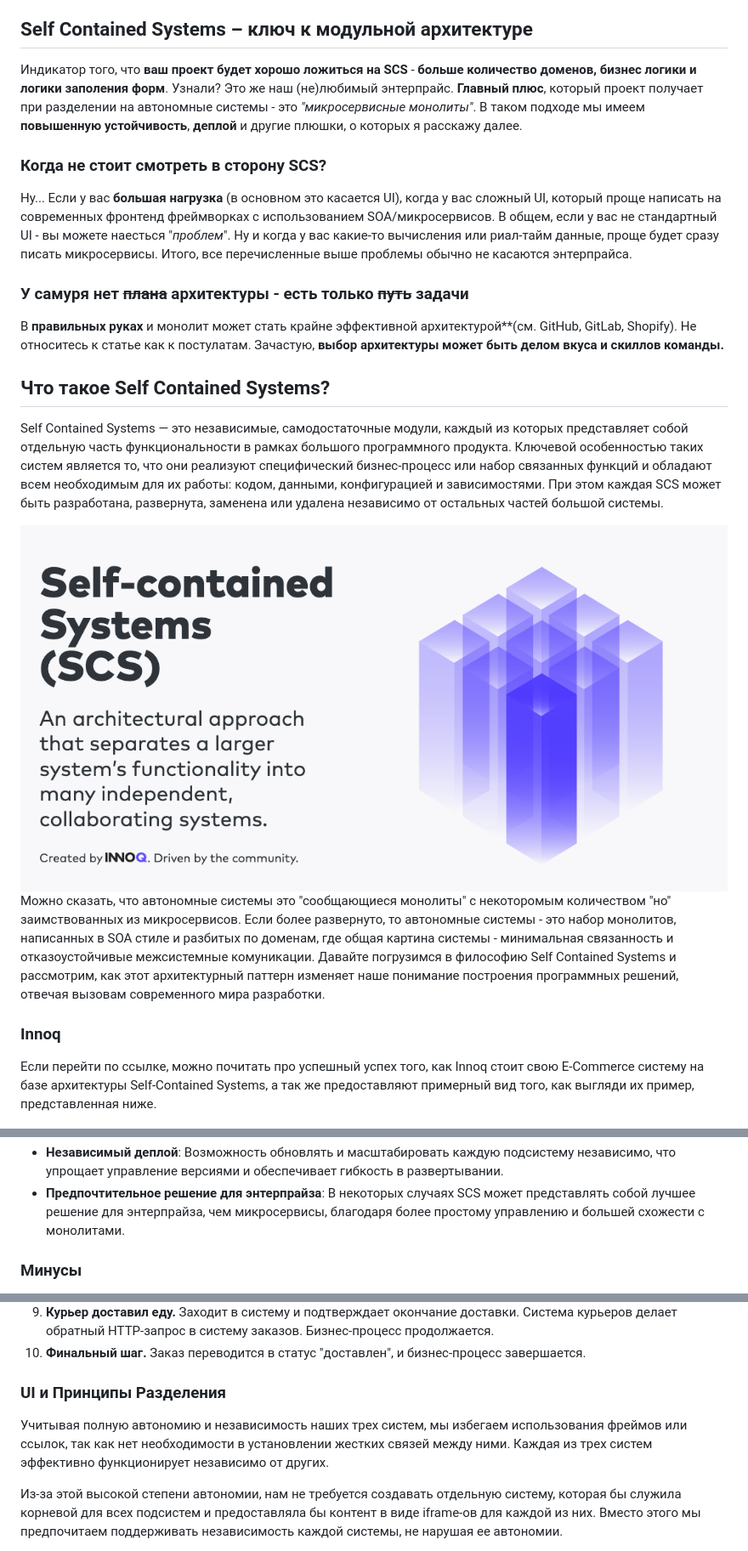
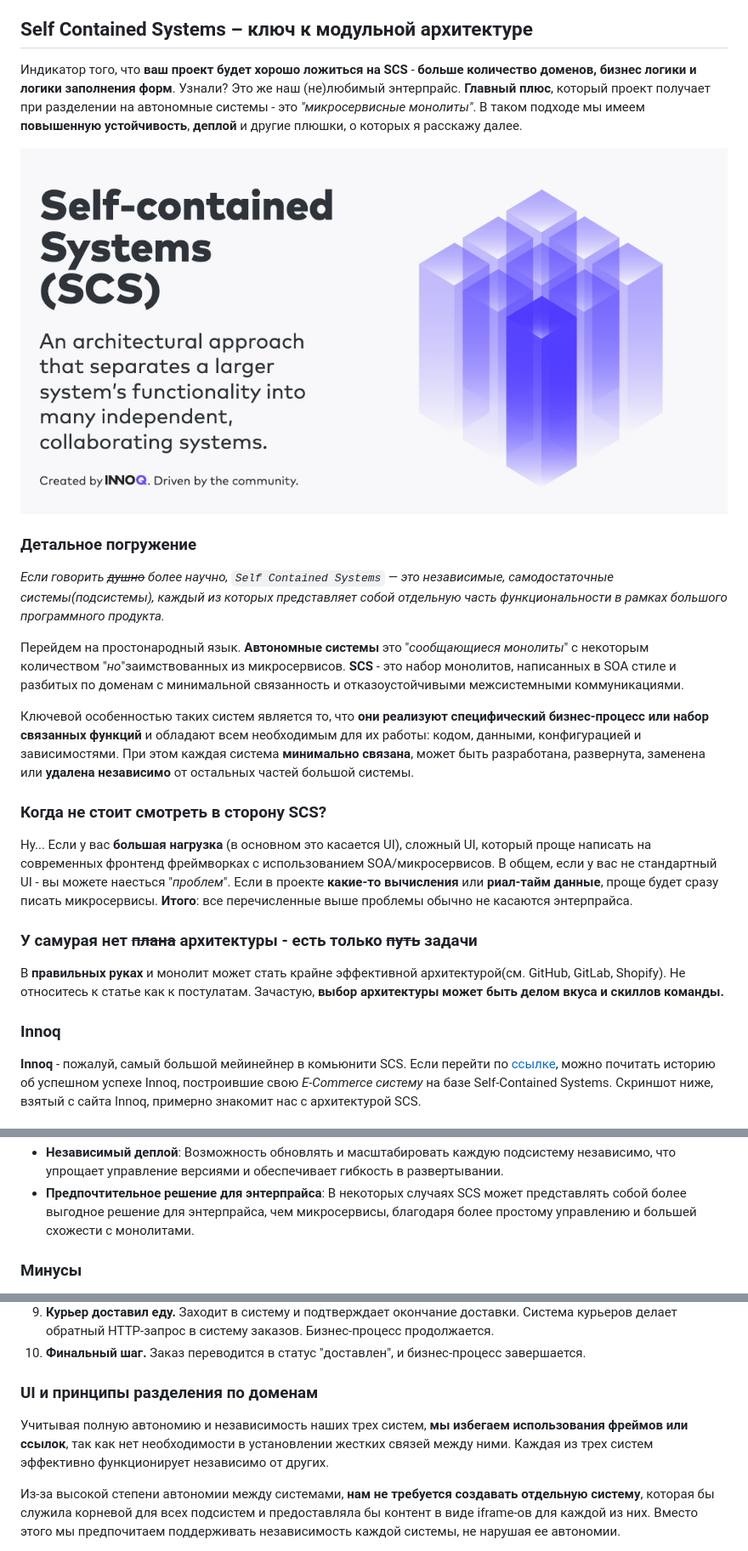
Before and after one commit to KartnDev/FoodDeliveryJmix, a Markdown page: FoodDelivery-all/README.md, 3 parts joined by grey strips. Shown: that part at 85% size. Rendered like a GitHub page.

```diff
--- a/FoodDelivery-all/README.md
+++ b/FoodDelivery-all/README.md
@@ -35,43 +35,41 @@
 чем вы могли бы представить_).
 
 ## **Self Contained Systems – ключ к модульной архитектуре**
-Индикатор того, что **ваш проект будет хорошо ложиться на SCS** - **больше количество доменов, бизнес логики и логики заполения форм**.
+Индикатор того, что **ваш проект будет хорошо ложиться на SCS** - **больше количество доменов, бизнес логики и логики заполнения форм**.
 Узнали? Это же наш (не)любимый энтерпрайс. **Главный плюс**, который проект получает при разделении на автономные системы - это
 _"микросервисные монолиты"_. В таком подходе мы имеем **повышенную устойчивость**, **деплой** и другие плюшки, о которых я расскажу далее.
 
+![scs-acritecture-start.png](scs-acritecture-start.png)
+
+### Детальное погружение
+
+_Если говорить ~~душно~~ более научно, `Self Contained Systems` — это независимые, самодостаточные системы(подсистемы),
+каждый из которых представляет собой отдельную часть функциональности в рамках большого программного продукта._
+
+Перейдем на простонародный язык.
+**Автономные системы** это "_сообщающиеся монолиты_" с некоторым количеством "_но_"заимствованных из микросервисов.
+**SCS** - это набор монолитов, написанных в SOA стиле и разбитых по доменам с минимальной связанность и
+отказоустойчивыми межсистемными коммуникациями.
+
+Ключевой особенностью таких систем является то, что **они реализуют специфический бизнес-процесс или набор связанных
+функций** и обладают всем необходимым для их работы: кодом, данными, конфигурацией и зависимостями.
+При этом каждая система **минимально связана**, может быть разработана, развернута, заменена или **удалена независимо** от остальных частей большой
+системы.
+
 ### Когда не стоит смотреть в сторону SCS?
-Ну... Если у вас **большая нагрузка** (в основном это касается UI), когда у вас сложный UI, который проще написать на современных
+Ну... Если у вас **большая нагрузка** (в основном это касается UI), сложный UI, который проще написать на современных
 фронтенд фреймворках с использованием SOA/микросервисов. В общем, если у вас не стандартный UI - вы можете наесться "_проблем_".
-Ну и когда у вас какие-то вычисления или риал-тайм данные, проще будет сразу писать микросервисы.
-Итого, все перечисленные выше проблемы обычно не касаются энтерпрайса.
+Если в проекте **какие-то вычисления** или **риал-тайм данные**, проще будет сразу писать микросервисы.
+**Итого**: все перечисленные выше проблемы обычно не касаются энтерпрайса.
 
-### У самуря нет ~~плана~~ архитектуры - есть только ~~путь~~ задачи
-В **правильных руках** и монолит может стать крайне эффективной архитектурой**(см. GitHub, GitLab, Shopify).
+### У самурая нет ~~плана~~ архитектуры - есть только ~~путь~~ задачи
+В **правильных руках** и монолит может стать крайне эффективной архитектурой(см. GitHub, GitLab, Shopify).
 Не относитесь к статье как к постулатам. Зачастую, **выбор архитектуры может быть делом вкуса и скиллов команды.**
 
-## Что такое Self Contained Systems?
-
-Self Contained Systems — это независимые, самодостаточные модули, каждый из которых представляет собой отдельную часть
-функциональности в рамках большого программного продукта.
-Ключевой особенностью таких систем является то, что они реализуют специфический бизнес-процесс или набор связанных
-функций и обладают всем необходимым для их работы: кодом, данными, конфигурацией и зависимостями.
-При этом каждая SCS может быть разработана, развернута, заменена или удалена независимо от остальных частей большой
-системы.
-
-![scs-acritecture-start.png](scs-acritecture-start.png) <br/>
-Можно сказать, что автономные системы это "сообщающиеся монолиты" с некоторомым количеством "но"
-заимствованных из микросервисов.
-Если более развернуто, то автономные системы - это набор монолитов, написанных в SOA стиле и разбитых по доменам, где
-общая картина системы - минимальная связанность и
-отказоустойчивые межсистемные комуникации.
-Давайте погрузимся в философию Self Contained Systems и рассмотрим,
-как этот архитектурный паттерн изменяет наше понимание построения программных решений, отвечая вызовам современного мира
-разработки.
-
 ### Innoq
-
-Если перейти по ссылке, можно почитать про успешный успех того, как Innoq стоит свою E-Commerce систему
-на базе архитектуры Self-Contained Systems, а так же предоставляют примерный вид того, как выгляди их пример,
-представленная ниже.
+**Innoq** - пожалуй, самый большой мейинейнер в комьюнити SCS.
+Если перейти по [ссылке](https://www.innoq.com/en/cases/best-in-industry-e-commerce-plattform-fuer-elektronikkomponenten/),
+можно почитать историю об успешном успехе Innoq, построившие свою _E-Commerce систему_ на базе Self-Contained Systems.
+Скриншот ниже, взятый с сайта Innoq, примерно знакомит нас с архитектурой SCS.
 
 ![scs-example.png](scs-example.png)
@@ -166,7 +170,7 @@ Self Contained Systems — это независимые, самодостато
 * **Независимый деплой**: Возможность обновлять и масштабировать каждую подсистему независимо, что упрощает управление
   версиями и обеспечивает гибкость в развертывании.
-* **Предпочтительное решение для энтерпрайза**: В некоторых случаях SCS может представлять собой лучшее решение для
-  энтерпрайза, чем микросервисы, благодаря более простому управлению и большей схожести с монолитами.
+* **Предпочтительное решение для энтерпрайса**: В некоторых случаях SCS может представлять собой более выгодное решение для
+  энтерпрайса, чем микросервисы, благодаря более простому управлению и большей схожести с монолитами.
 
 ### Минусы
 
@@ -353,15 +347,15 @@ Self-Contained Systems.
 10. **Финальный шаг.**
     Заказ переводится в статус "доставлен", и бизнес-процесс завершается.
 
-### UI и Принципы Разделения
+### UI и принципы разделения по доменам
 
 Учитывая полную автономию и независимость наших трех систем,
-мы избегаем использования фреймов или ссылок,
+**мы избегаем использования фреймов или ссылок**,
 так как нет необходимости в установлении жестких связей между ними.
 Каждая из трех систем эффективно функционирует независимо от других.
 
-Из-за этой высокой степени автономии,
-нам не требуется создавать отдельную систему,
+Из-за высокой степени автономии между системами,
+**нам не требуется создавать отдельную систему**,
 которая бы служила корневой для всех подсистем и
 предоставляла бы контент в виде iframe-ов для каждой из них.
 Вместо этого мы предпочитаем поддерживать
```
Also changed, not shown: other parts of FoodDelivery-all/README.md (+113 -117 lines), FoodDelivery-all/README_20.md (deleted, +0 -6 lines), FoodDelivery-all/innoq_arch.png (added), 1 other file.
